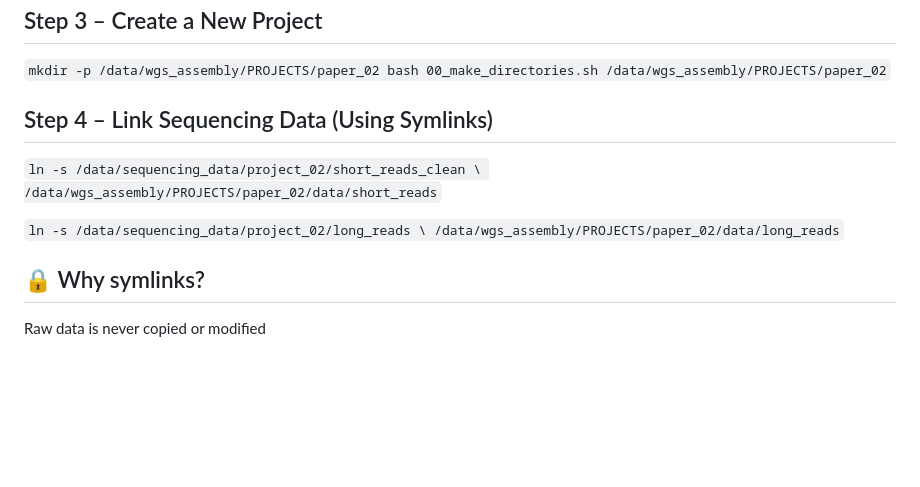
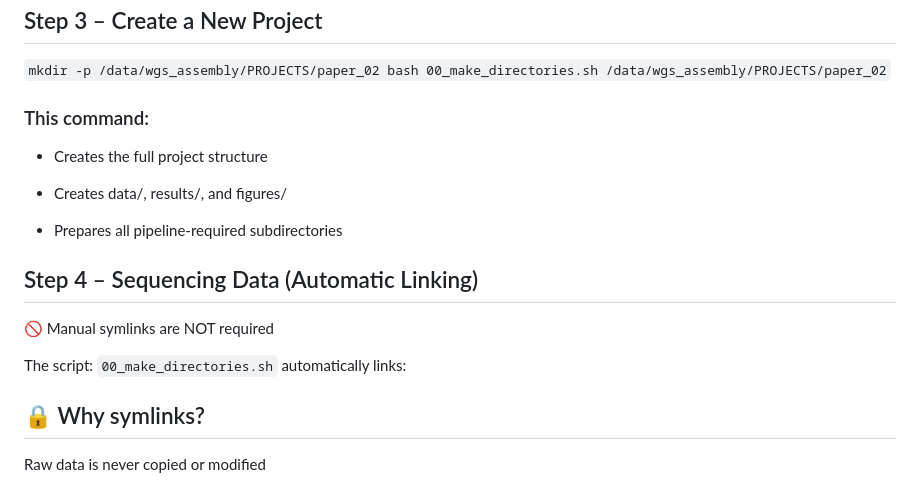
Before and after one commit to shabrozkhanbaloch/hybrid_genome_assembly_guide, a Markdown page: readme.md, the part around the change. Rendered like a GitHub page; blank space fills up the shorter version.

Commit message:
readme updated sequencing data automatic linking with the project

```diff
--- a/readme.md
+++ b/readme.md
@@ -316,12 +316,19 @@ Files must be compressed (.fastq.gz)
 `mkdir -p /data/wgs_assembly/PROJECTS/paper_02
 bash 00_make_directories.sh /data/wgs_assembly/PROJECTS/paper_02`
 
-## Step 4 – Link Sequencing Data (Using Symlinks)
-`ln -s /data/sequencing_data/project_02/short_reads_clean \
-      /data/wgs_assembly/PROJECTS/paper_02/data/short_reads`
+### This command:
 
-`ln -s /data/sequencing_data/project_02/long_reads \
-      /data/wgs_assembly/PROJECTS/paper_02/data/long_reads`
+- Creates the full project structure
+
+- Creates data/, results/, and figures/
+
+- Prepares all pipeline-required subdirectories
+
+## Step 4 – Sequencing Data (Automatic Linking)
+
+🚫 Manual symlinks are NOT required
+
+The script: `00_make_directories.sh` automatically links:
 
 
 ## 🔒 Why symlinks?
```
